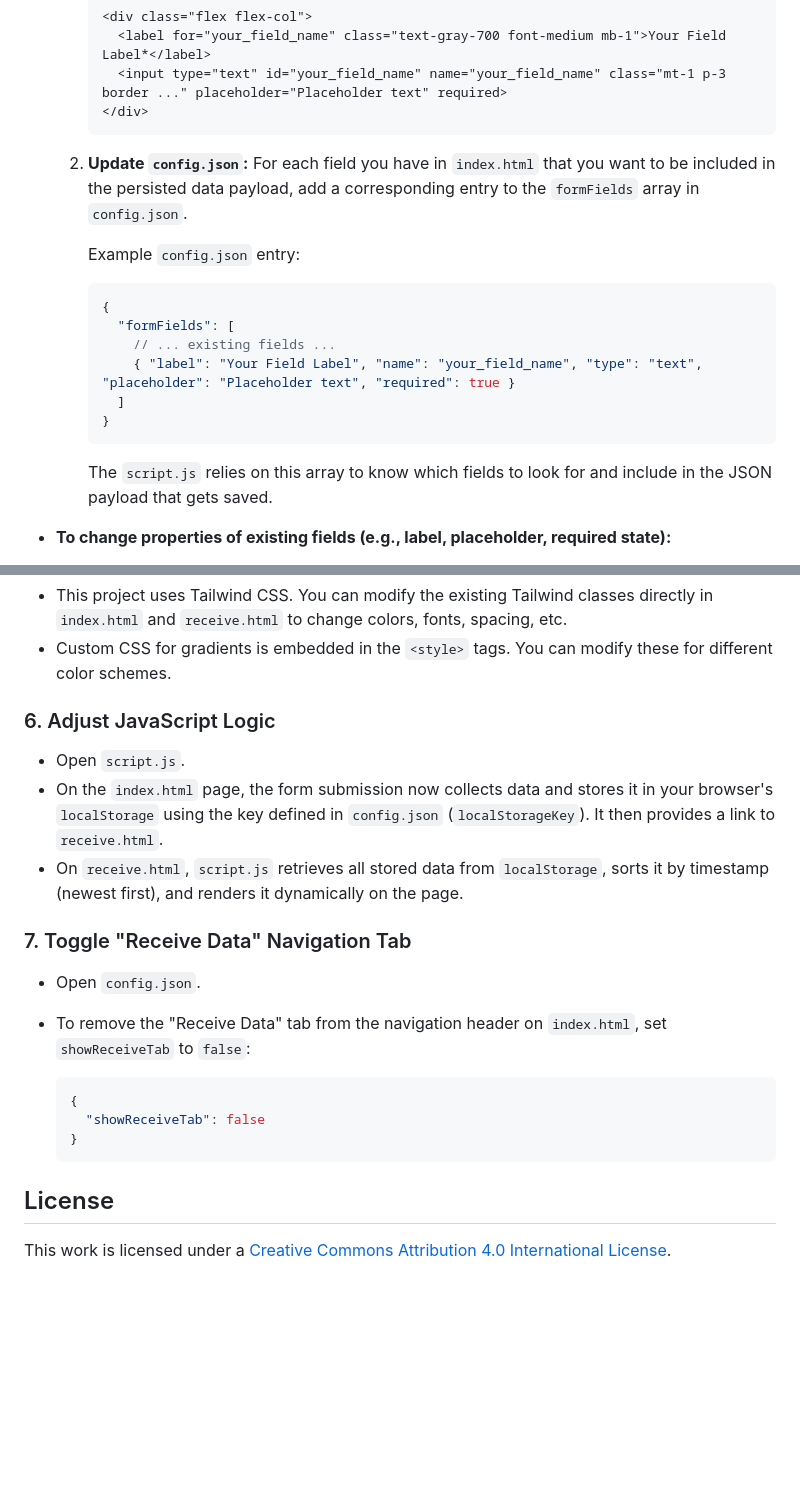
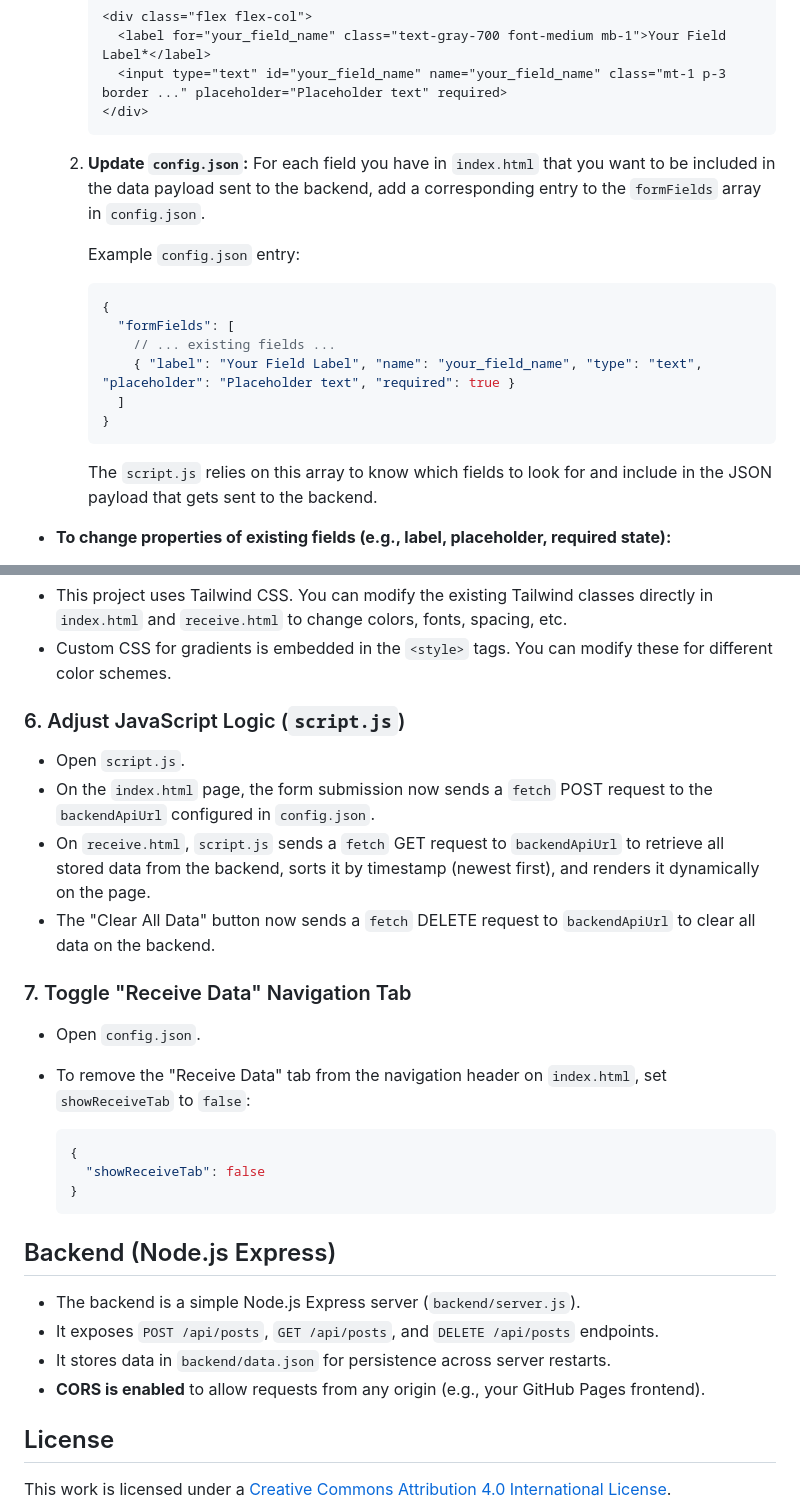
Before and after one commit to dgpersonalstuff/postsenderandreciever, a Markdown page: README.md, 2 parts joined by grey strips. Drawn GitHub-style; blank space fills up the shorter version.

````diff
--- a/README.md
+++ b/README.md
@@ -66,7 +75,7 @@ The input fields for the POST request form are defined directly in `index.html`.
         </div>
         ```
 
-    2.  **Update `config.json`:** For each field you have in `index.html` that you want to be included in the persisted data payload, add a corresponding entry to the `formFields` array in `config.json`.
+    2.  **Update `config.json`:** For each field you have in `index.html` that you want to be included in the data payload sent to the backend, add a corresponding entry to the `formFields` array in `config.json`.
 
         Example `config.json` entry:
         ```json
@@ -77,7 +86,7 @@ The input fields for the POST request form are defined directly in `index.html`.
           ]
         }
         ```
-        The `script.js` relies on this array to know which fields to look for and include in the JSON payload that gets saved.
+        The `script.js` relies on this array to know which fields to look for and include in the JSON payload that gets sent to the backend.
 
 *   **To change properties of existing fields (e.g., label, placeholder, required state):**
     *   Modify the `label` text and `placeholder` attribute directly in `index.html`.
@@ -89,11 +98,12 @@ The input fields for the POST request form are defined directly in `index.html`.
 *   This project uses Tailwind CSS. You can modify the existing Tailwind classes directly in `index.html` and `receive.html` to change colors, fonts, spacing, etc.
 *   Custom CSS for gradients is embedded in the `<style>` tags. You can modify these for different color schemes.
 
-### 6. Adjust JavaScript Logic
+### 6. Adjust JavaScript Logic (`script.js`)
 
 *   Open `script.js`.
-*   On the `index.html` page, the form submission now collects data and stores it in your browser's `localStorage` using the key defined in `config.json` (`localStorageKey`). It then provides a link to `receive.html`.
-*   On `receive.html`, `script.js` retrieves all stored data from `localStorage`, sorts it by timestamp (newest first), and renders it dynamically on the page.
+*   On the `index.html` page, the form submission now sends a `fetch` POST request to the `backendApiUrl` configured in `config.json`.
+*   On `receive.html`, `script.js` sends a `fetch` GET request to `backendApiUrl` to retrieve all stored data from the backend, sorts it by timestamp (newest first), and renders it dynamically on the page.
+*   The "Clear All Data" button now sends a `fetch` DELETE request to `backendApiUrl` to clear all data on the backend.
 
 ### 7. Toggle "Receive Data" Navigation Tab
 
@@ -105,6 +115,13 @@ The input fields for the POST request form are defined directly in `index.html`.
       "showReceiveTab": false
     }
     ```
+
+## Backend (Node.js Express)
+
+*   The backend is a simple Node.js Express server (`backend/server.js`).
+*   It exposes `POST /api/posts`, `GET /api/posts`, and `DELETE /api/posts` endpoints.
+*   It stores data in `backend/data.json` for persistence across server restarts.
+*   **CORS is enabled** to allow requests from any origin (e.g., your GitHub Pages frontend).
 
 ## License
 
````
Also changed, not shown: other parts of README.md (+31 -22 lines).
